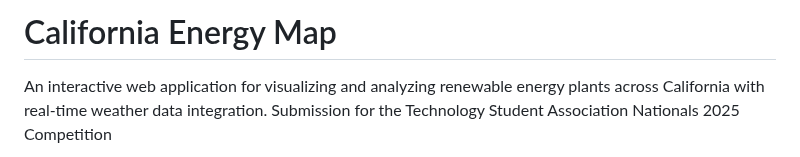
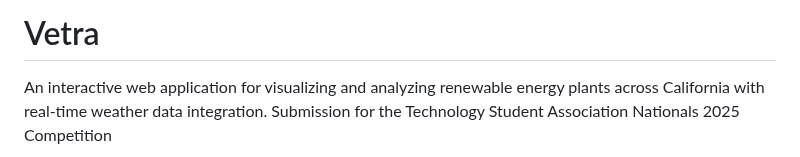
Before and after one commit to 123AbhinayR/Vetra, a Markdown page: README.md, the part around the change. Rendered like a GitHub page.

```diff
--- a/README.md
+++ b/README.md
@@ -1,4 +1,4 @@
-# California Energy Map
+# Vetra
 
 An interactive web application for visualizing and analyzing renewable energy plants across California with real-time weather data integration. Submission for the Technology Student Association Nationals 2025 Competition
 
```
